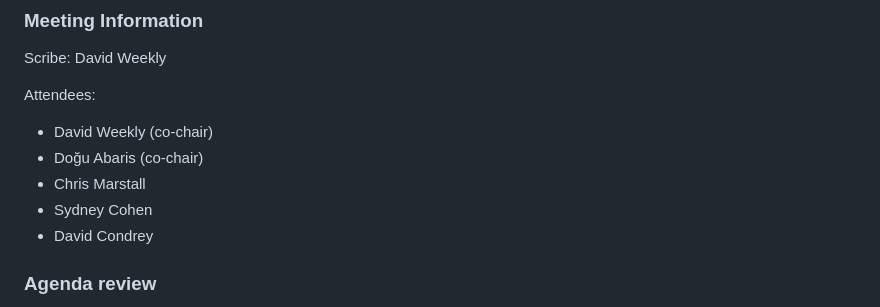
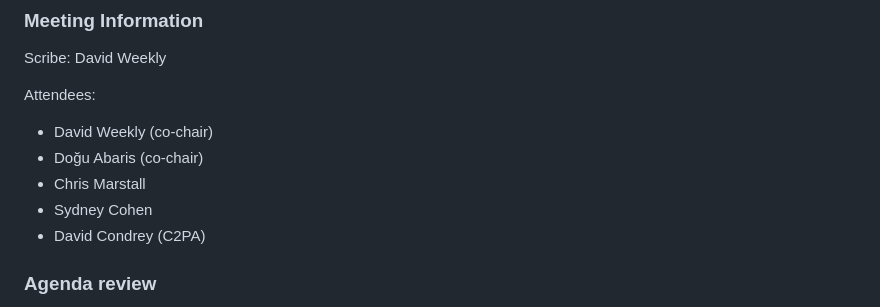
Before and after one commit to w3c-cg/ai-content-disclosure, a Markdown page: minutes/20260511/README.md, the part around the change. GitHub-like rendering.

Commit message:
Note David Condrey's C2PA affiliation in attendees
David Condrey participates from C2PA — useful liaison context given the
charter lists C2PA as an external coordination dependency.

Co-Authored-By: Claude Opus 4.7 (1M context) <noreply@anthropic.com>

```diff
--- a/minutes/20260511/README.md
+++ b/minutes/20260511/README.md
@@ -10,7 +10,7 @@ Attendees:
 - Doğu Abaris (co-chair)
 - Chris Marstall
 - Sydney Cohen
-- David Condrey
+- David Condrey (C2PA)
 
 ### Agenda review
 
```
